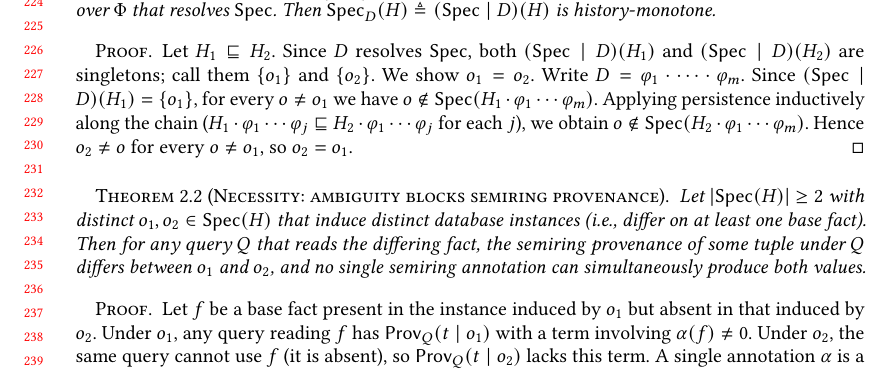
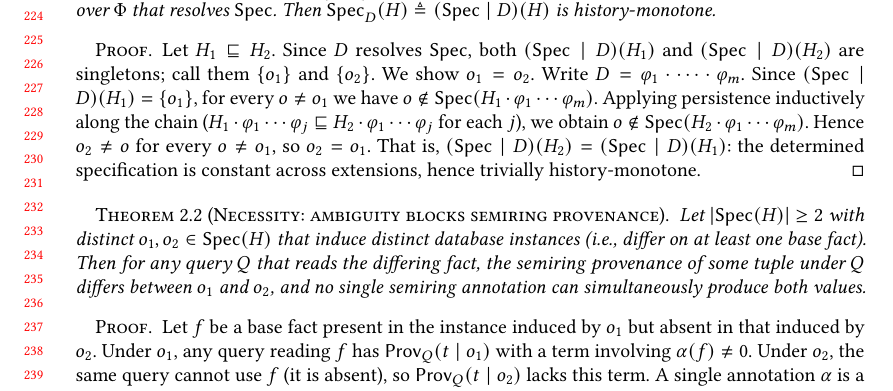
Before and after one commit to jhellerstein/provenance, a LaTeX paper (main.tex): part of page 5 of 29, cut so that both start at the same text. Compiled offline with pdfLaTeX.

Commit message:
Close proof with explicit monotonicity conclusion: determined spec is constant across extensions

```diff
--- a/main.tex
+++ b/main.tex
@@ -491,6 +491,9 @@ can operate without it.
   H_2 \cdot \varphi_1 \cdots \varphi_j$ for each $j$),
   we obtain $o \notin \Spec(H_2 \cdot \varphi_1 \cdots \varphi_m)$.
   Hence $o_2 \neq o$ for every $o \neq o_1$, so $o_2 = o_1$.
+  That is, $(\Spec \mid D)(H_2) = (\Spec \mid D)(H_1)$:
+  the determined specification is constant across extensions, hence
+  trivially history-monotone.
 \end{proof}
 
 \begin{theorem}[Necessity: ambiguity blocks semiring provenance]
```
